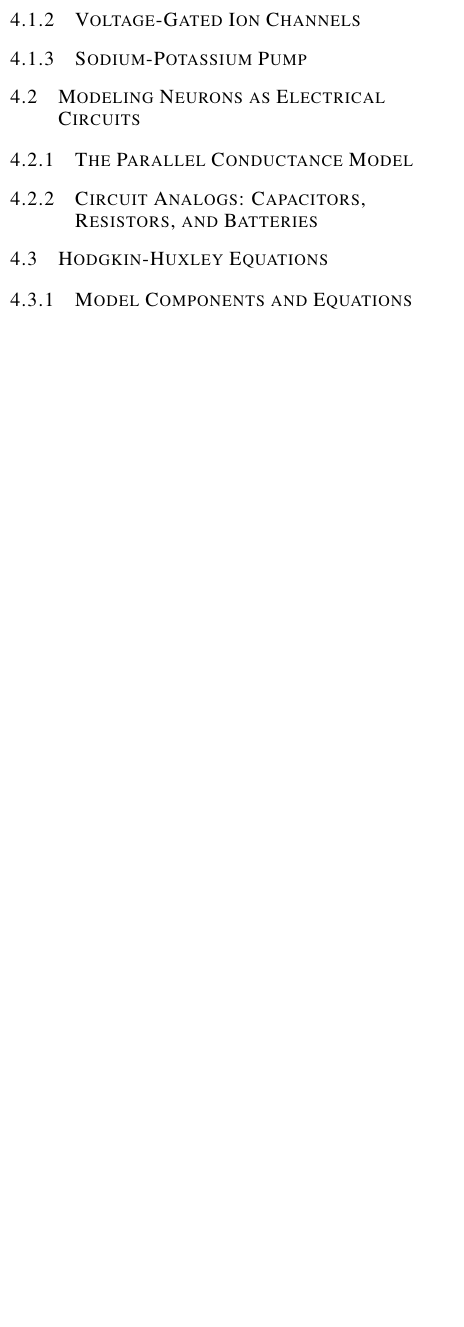
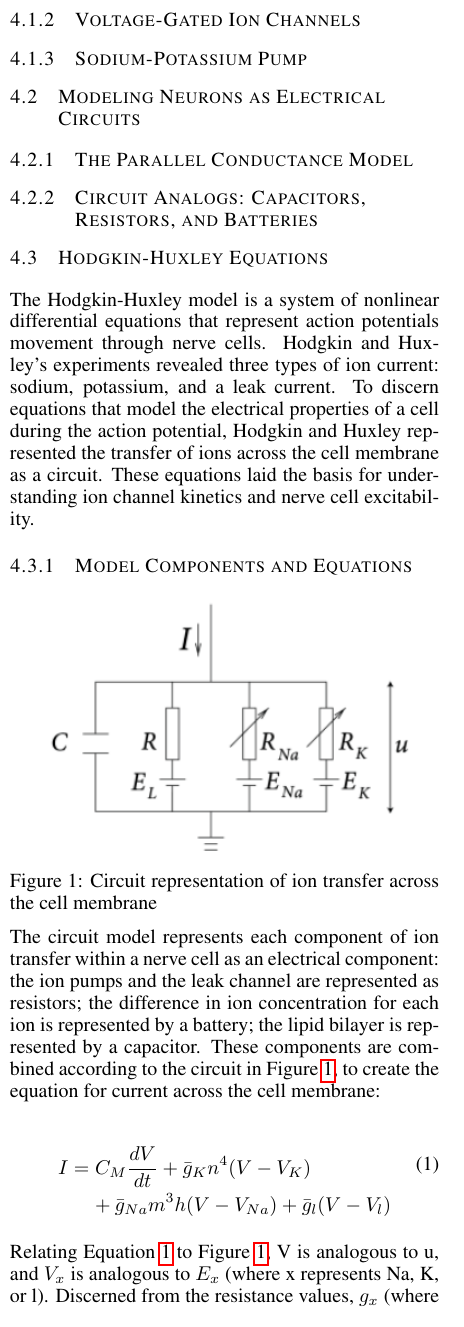
Before and after one commit to PeterL-Engineering/MAT292_Ordinary_Differential_Equations, a LaTeX paper (Proposal/MAT292_Proposal.tex): part of one column of page 2 of 5, cut so that both start at the same text, the shorter picture padded with empty space. Compiled offline with pdfLaTeX.

Commit message:
eqauatiions

```diff
--- a/Proposal/MAT292_Proposal.tex
+++ b/Proposal/MAT292_Proposal.tex
@@ -19,7 +19,8 @@
 \usepackage{placeins}
 \usepackage{float}
 \usepackage{tikz}
-\usepackage{multicol}
+\usepackage{multicol, breqn}
+\usepackage{caption}
 
 %######## MAT292: Put your project Title here
 \title{Real-Time Neural Signal Filtering via \\
@@ -140,5 +141,29 @@ Action potential is the change in membrane electric potential that creates ion c
 
 \subsection{Hodgkin-Huxley Equations}
 \label{subsec:hodgekin_huxley}
+
+The Hodgkin-Huxley model is a system of nonlinear differential equations that represent action potentials movement through nerve cells.
+Hodgkin and Huxley’s experiments revealed three types of ion current: sodium, potassium, and a leak current.
+To discern equations that model the electrical properties of a cell during the action potential, Hodgkin and Huxley represented the transfer of ions across the cell membrane as a circuit.
+These equations laid the basis for understanding ion channel kinetics and nerve cell excitability.
+
 \subsubsection{Model Components and Equations}
 \label{subsubsec:hh_equations}
+
+\begin{minipage}{\linewidth}
+    \centering
+    \includegraphics[width=0.9\linewidth]{Figs/ion_circuit.png}
+    \captionof{figure}{Circuit representation of ion transfer across the cell membrane}
+    \label{fig:ion_circuit}
+\end{minipage}
+
+The circuit model represents each component of ion transfer within a nerve cell as an electrical component:
+the ion pumps and the leak channel are represented as resistors; the difference in ion concentration for each ion is represented by a battery; the lipid bilayer is represented by a capacitor.
+These components are combined according to the circuit in Figure~\ref{fig:ion_circuit}, to create the equation for current across the cell membrane:
+
+\begin{dmath}
+    I = C_{M}\frac{dV}{dt} + \bar{g}_{K}n^4(V - V_{K}) + \bar{g}_{Na}m^3h(V - V_{Na}) + \bar{g}_{l}(V - V_{l})
+    \label{eq:ion_current}
+\end{dmath}
+
+Relating Equation~\ref{eq:ion_current} to Figure~\ref{fig:ion_circuit}, V is analogous to u, and $V_x$ is analogous to $E_x$ (where x represents Na, K, or l). Discerned from the resistance values, $g_x$ (where x is Na, K, or l) represents the maximum conductance of the channel.
```
Also changed, not shown: Proposal/Figs/ion_circuit.png (added), Proposal/MAT292_Proposal.pdf, Proposal/MAT292_Proposal.tex (17 more changed lines), 1 other file.
